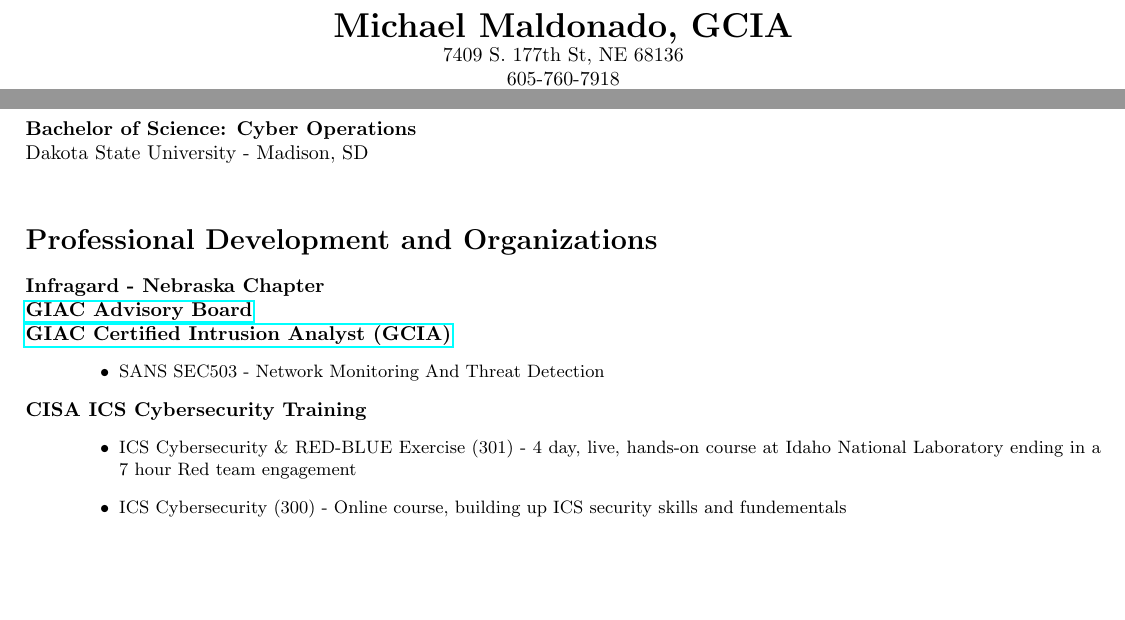
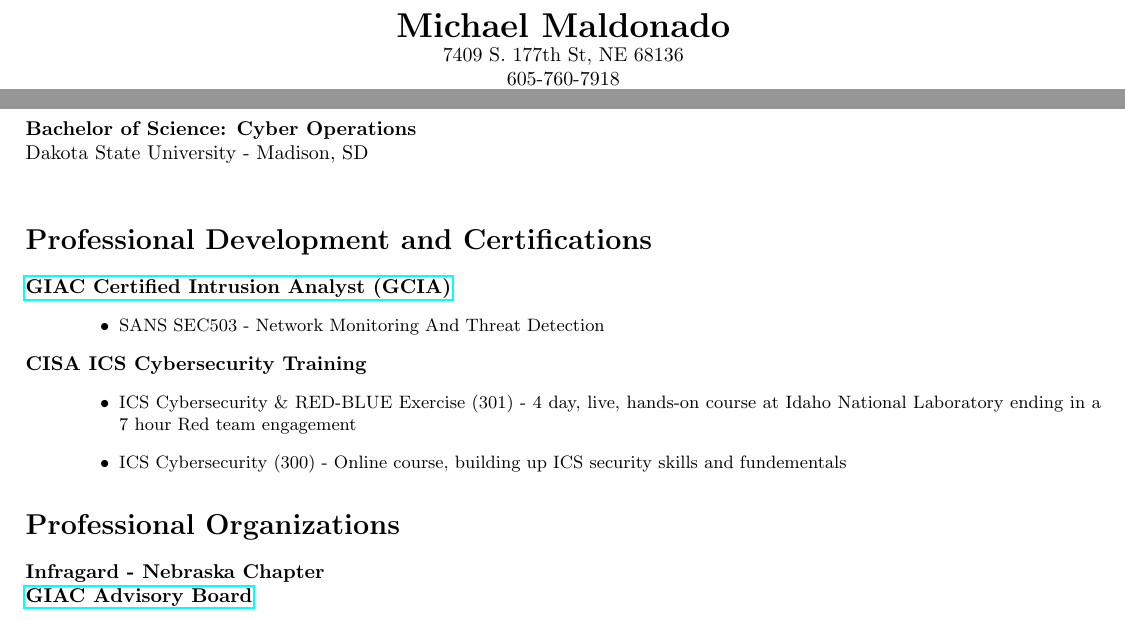
Before and after one commit to punchy98/resume, a LaTeX CV (resume.tex): two parts of page 1 of 2 before the commit and two parts of page 1 of 3 after it, joined at a grey line, cut at the place of the change, the shorter picture padded with empty space. Compiled offline with pdfLaTeX.

Commit message:
Update resume.tex
added new section for professional organizations

```diff
--- a/resume.tex
+++ b/resume.tex
@@ -14,7 +14,7 @@
 \begin{document}
 % Header block
 \begin{center}
-    \textbf{\LARGE Michael Maldonado, GCIA } \\
+    \textbf{\LARGE Michael Maldonado} \\
     7409 S. 177th St, NE 68136 \\
     605-760-7918 \\
     \href{mailto:michael@maldonado.tech}{michael@maldonado.tech} ||
@@ -28,9 +28,7 @@
 \addsec{Education}
 \textbf{Bachelor of Science: Cyber Operations} \\
 Dakota State University - Madison, SD \\
-\addsec{Professional Development and Organizations}
-\textbf{Infragard - Nebraska Chapter} \\
-\href{https://www.credly.com/badges/a65cec63-e07c-4e52-b154-842564aadf65/public_url}{\textbf{GIAC Advisory Board}} \\
+\addsec{Professional Development and Certifications}
 \href{https://www.credly.com/badges/87563fff-910c-449c-ab21-f571b162cd4b/public_url}{\textbf{GIAC Certified Intrusion Analyst (GCIA)}}
 \begin{itemize}
     \small
@@ -44,6 +42,9 @@
     \item ICS Cybersecurity \& RED-BLUE Exercise (301) - 4 day, live, hands-on course at Idaho National Laboratory ending in a 7 hour Red team engagement
     \item ICS Cybersecurity (300) - Online course, building up ICS security skills and fundementals
 \end{itemize}
+\addsec{Professional Organizations}
+\textbf{Infragard - Nebraska Chapter} \\
+\href{https://www.credly.com/badges/a65cec63-e07c-4e52-b154-842564aadf65/public_url}{\textbf{GIAC Advisory Board}} \\
 \addsec{Skills}
 \begin{itemize}
     \begin{multicols}{2}
```
